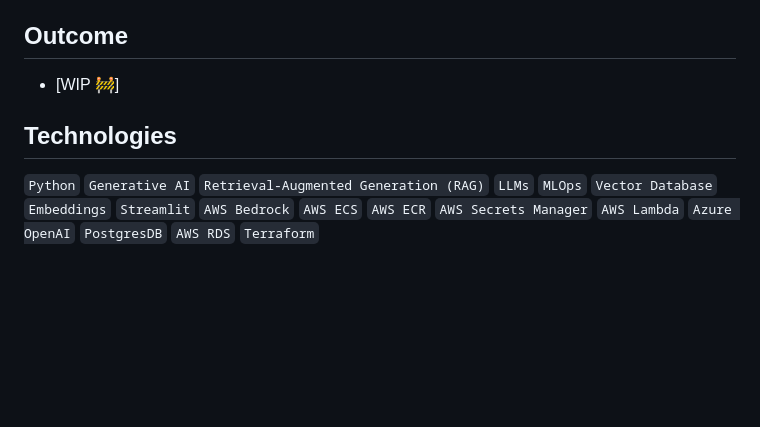
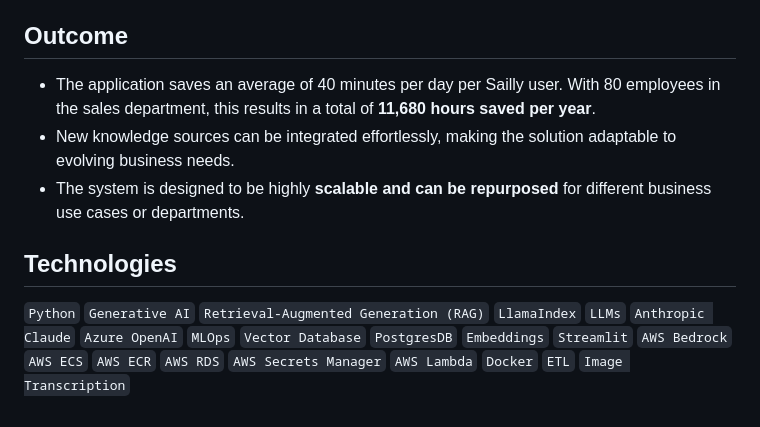
Before and after one commit to atefattia/medairian-digital, a Markdown page: content/projects/conversational-ai-chatbot.md, the part around the change printed below. GitHub-like rendering; blank space fills up the shorter version.

```diff
--- a/content/projects/conversational-ai-chatbot.md
+++ b/content/projects/conversational-ai-chatbot.md
@@ -14,6 +27,8 @@ Advanced chatbot application to interact with internal knowledge bases using Ret
 
 ## Outcome
-- [WIP 🚧]
+- The application saves an average of 40 minutes per day per Sailly user. With 80 employees in the sales department, this results in a total of **11,680 hours saved per year**.
+- New knowledge sources can be integrated effortlessly, making the solution adaptable to evolving business needs.
+- The system is designed to be highly **scalable and can be repurposed** for different business use cases or departments.
 
 ## Technologies
-`Python`  `Generative AI`  `Retrieval-Augmented Generation (RAG)`  `LLMs`  `MLOps`  `Vector Database`  `Embeddings`  `Streamlit` `AWS Bedrock` `AWS ECS`  `AWS ECR`  `AWS Secrets Manager`  `AWS Lambda`  `Azure OpenAI`  `PostgresDB`  `AWS RDS`  `Terraform`
+`Python`  `Generative AI`  `Retrieval-Augmented Generation (RAG)`  `LlamaIndex`  `LLMs`  `Anthropic Claude` `Azure OpenAI` `MLOps`  `Vector Database`  `PostgresDB`  `Embeddings`  `Streamlit` `AWS Bedrock` `AWS ECS`  `AWS ECR`  `AWS RDS`  `AWS Secrets Manager`  `AWS Lambda` `Docker`  `ETL`  `Image Transcription`
```
Also changed, not shown: other parts of content/projects/conversational-ai-chatbot.md (+17 -4 lines), static/images/projects/sailly_screenshot.png (added), 1 other file.
